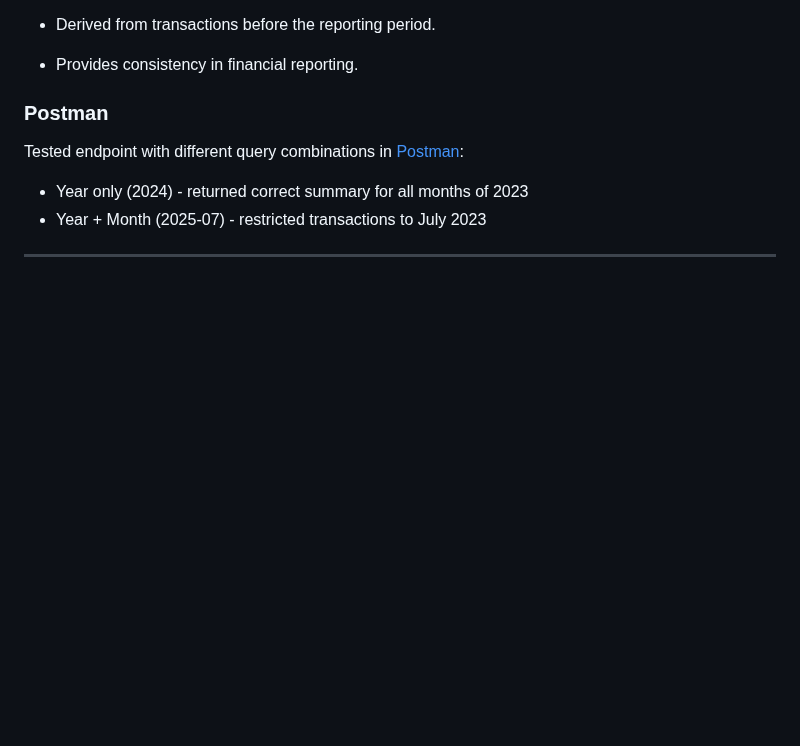
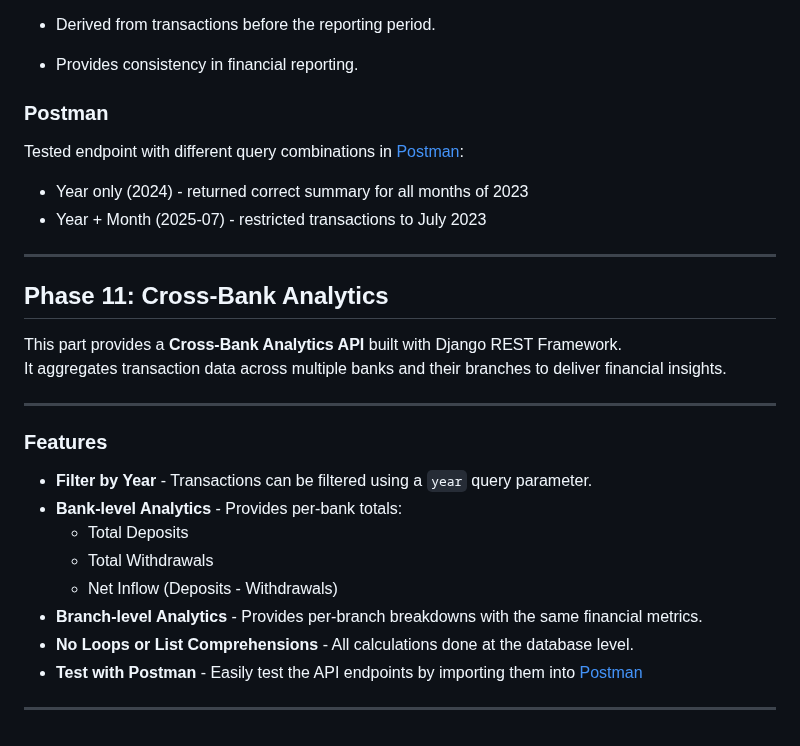
Before and after one commit to M-Hassan-Maqsood/Banking_Management_System, a Markdown page: README.md, the part around the change. GitHub-like rendering; blank space fills up the shorter version.

```diff
--- a/README.md
+++ b/README.md
@@ -286,3 +286,21 @@ Tested endpoint with different query combinations in [Postman](https://lively-su
 - Year only (2024) - returned correct summary for all months of 2023
 - Year + Month (2025-07) - restricted transactions to July 2023
 ---
+## Phase 11: Cross-Bank Analytics
+
+This part provides a **Cross-Bank Analytics API** built with Django REST Framework.
+It aggregates transaction data across multiple banks and their branches to deliver financial insights.
+
+---
+
+### **Features**
+
+- **Filter by Year** - Transactions can be filtered using a `year` query parameter.
+- **Bank-level Analytics** - Provides per-bank totals:
+  - Total Deposits
+  - Total Withdrawals
+  - Net Inflow (Deposits - Withdrawals)
+- **Branch-level Analytics** - Provides per-branch breakdowns with the same financial metrics.
+- **No Loops or List Comprehensions** - All calculations done at the database level.
+- **Test with Postman** - Easily test the API endpoints by importing them into [Postman](https://lively-sunset-851161.postman.co/workspace/Team-Workspace~b615434a-b98d-482a-8dfc-b8a2b4bff805/collection/43201262-d063c160-450e-449f-9c66-3b0407aab5d1?action=share&source=copy-link&creator=43201262)
+---
```
